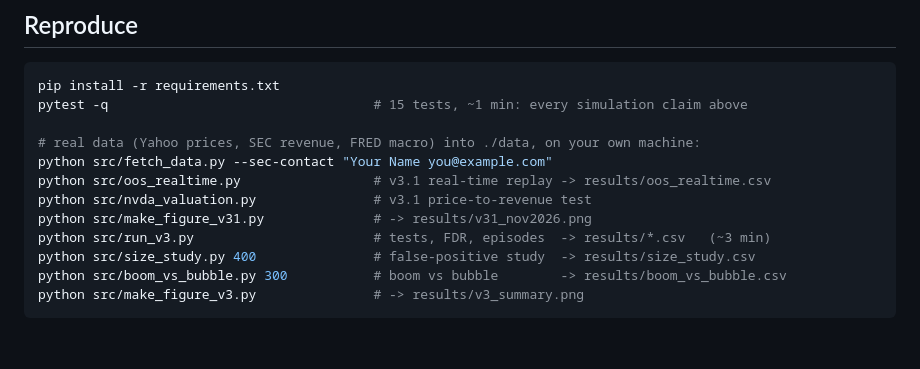
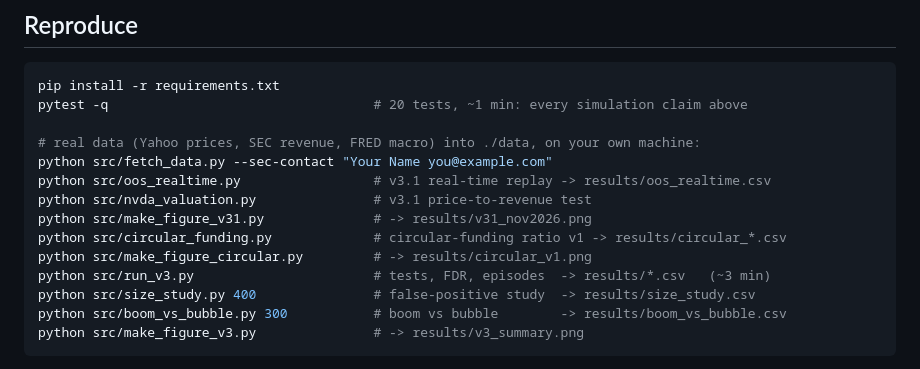
Before and after one commit to Justins10000x/AI-cap-cyc-fragility, a Markdown page: README.md, the part around one of its changes. GitHub-like rendering; blank space fills up the shorter version.

````diff
--- a/README.md
+++ b/README.md
@@ -52,13 +66,15 @@ in [`docs/roadmap_addendum_2026-09.md`](docs/roadmap_addendum_2026-09.md).
 
 ```bash
 pip install -r requirements.txt
-pytest -q                                  # 15 tests, ~1 min: every simulation claim above
+pytest -q                                  # 20 tests, ~1 min: every simulation claim above
 
 # real data (Yahoo prices, SEC revenue, FRED macro) into ./data, on your own machine:
 python src/fetch_data.py --sec-contact "Your Name you@example.com"
 python src/oos_realtime.py                 # v3.1 real-time replay -> results/oos_realtime.csv
 python src/nvda_valuation.py               # v3.1 price-to-revenue test
 python src/make_figure_v31.py              # -> results/v31_nov2026.png
+python src/circular_funding.py             # circular-funding ratio v1 -> results/circular_*.csv
+python src/make_figure_circular.py         # -> results/circular_v1.png
 python src/run_v3.py                       # tests, FDR, episodes  -> results/*.csv   (~3 min)
 python src/size_study.py 400               # false-positive study  -> results/size_study.csv
 python src/boom_vs_bubble.py 300           # boom vs bubble        -> results/boom_vs_bubble.csv
````
Also changed, not shown: other parts of README.md (+19 -3 lines), results/RESULTS_circular_v1.md (added, +117 -0 lines), results/circular_v1.png (added), 6 other files.
